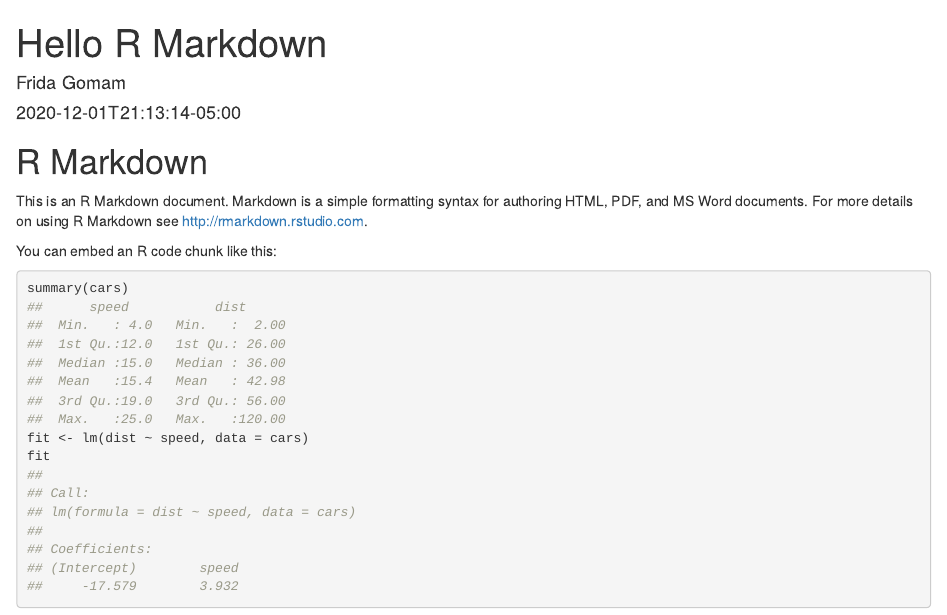
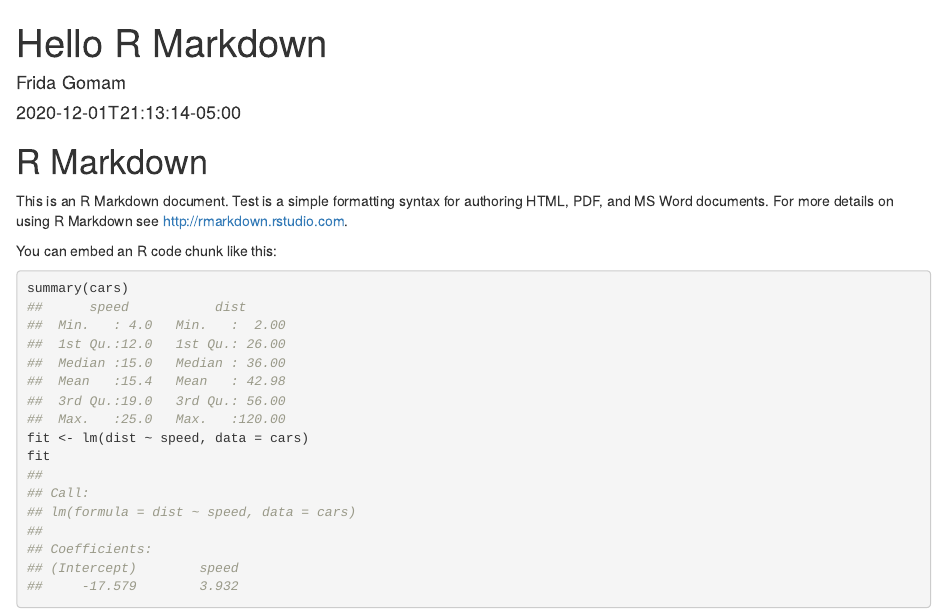
Before and after one commit to nickmckay/nickmckay.github.io, an R Markdown document (content/blog/2020-12-01-r-rmarkdown/index.Rmd): the page in a window 1100 px wide, from its top. Rendered offline with R 4.5, knitr and Pandoc, with nearby package versions.

Commit message:
Update index.Rmd

```diff
--- a/content/blog/2020-12-01-r-rmarkdown/index.Rmd
+++ b/content/blog/2020-12-01-r-rmarkdown/index.Rmd
@@ -12,7 +12,7 @@ knitr::opts_chunk$set(collapse = TRUE)
 
 # R Markdown
 
-This is an R Markdown document. Markdown is a simple formatting syntax for authoring HTML, PDF, and MS Word documents. For more details on using R Markdown see <http://rmarkdown.rstudio.com>.
+This is an R Markdown document. Test is a simple formatting syntax for authoring HTML, PDF, and MS Word documents. For more details on using R Markdown see <http://rmarkdown.rstudio.com>.
 
 You can embed an R code chunk like this:
 
```
